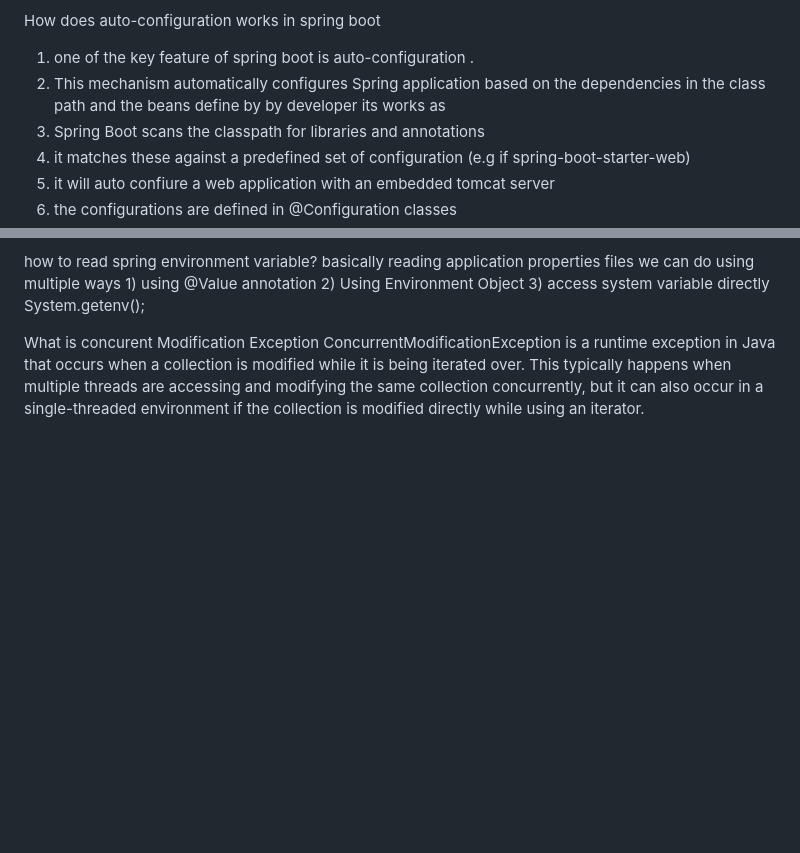
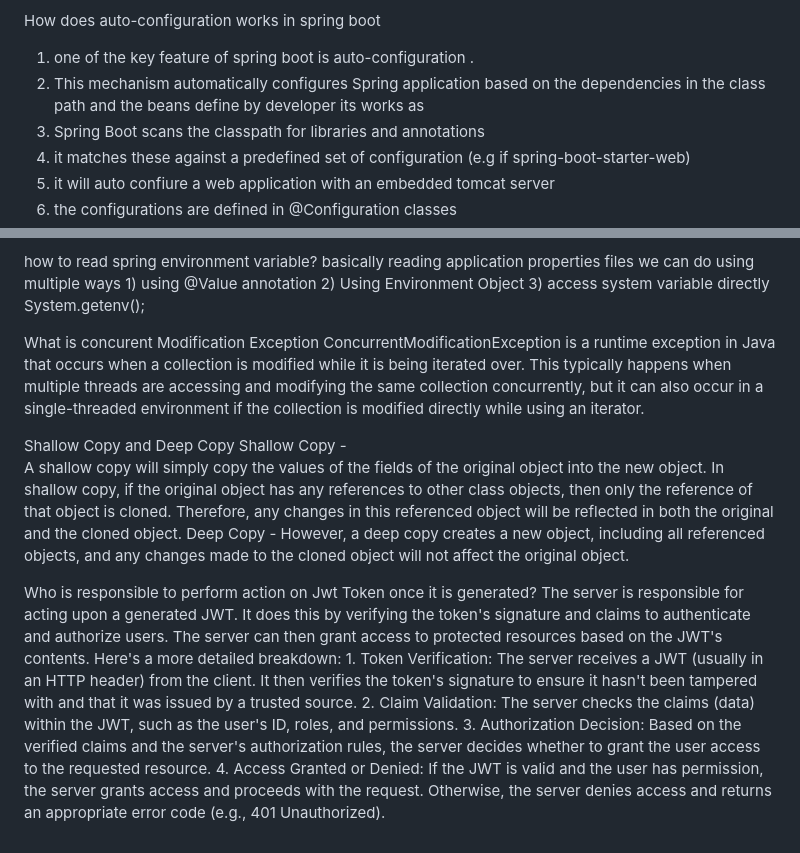
Before and after one commit to Niickdotcom/demoname, a Markdown page: README.md, 2 parts joined by grey strips. GitHub-like rendering; blank space fills up the shorter version.

```diff
--- a/README.md
+++ b/README.md
@@ -17,8 +17,7 @@ all the request among the appropriate controller
 
 How does auto-configuration works in spring boot
 1) one of the key feature of spring boot is auto-configuration .
-2) This mechanism automatically configures Spring application based on the dependencies in the class path and the beans define by
-by developer
+2) This mechanism automatically configures Spring application based on the dependencies in the class path and the beans define by developer
 its works as
 1) Spring Boot scans the classpath for libraries and annotations
 2) it matches these against a predefined set of configuration (e.g if spring-boot-starter-web)
@@ -163,3 +162,24 @@ What is concurent Modification Exception
  	that occurs when a collection is modified while it is being iterated over.
   	This typically happens when multiple threads are accessing and modifying the same collection concurrently,
    	but it can also occur in a single-threaded environment if the collection is modified directly while using an iterator.
+
+
+Shallow Copy and Deep Copy
+	Shallow Copy -
+ 		A shallow copy will simply copy the values of the fields of the original object into the new object.
+ 		In shallow copy, if the original object has any references to other class objects, then only the reference of that object is cloned.
+  		Therefore, any changes in this referenced object will be reflected in both the original and the cloned object.
+    	Deep Copy -
+     		However, a deep copy creates a new object, including all referenced objects, and any changes made to the cloned object will not affect the original object.
+
+Who is responsible to perform action on Jwt Token once it is generated?
+	The server is responsible for acting upon a generated JWT. It does this by verifying the token's signature and claims to authenticate and authorize users. The server can then grant access to protected resources based on the JWT's contents.
+Here's a more detailed breakdown:
+	1. Token Verification:
+		The server receives a JWT (usually in an HTTP header) from the client. It then verifies the token's signature to ensure it hasn't been tampered with and that it was issued by a trusted source.
+	2. Claim Validation:
+		The server checks the claims (data) within the JWT, such as the user's ID, roles, and permissions.
+	3. Authorization Decision:
+		Based on the verified claims and the server's authorization rules, the server decides whether to grant the user access to the requested resource.
+	4. Access Granted or Denied:
+		If the JWT is valid and the user has permission, the server grants access and proceeds with the request. Otherwise, the server denies access and returns an appropriate error code (e.g., 401 Unauthorized).
```
